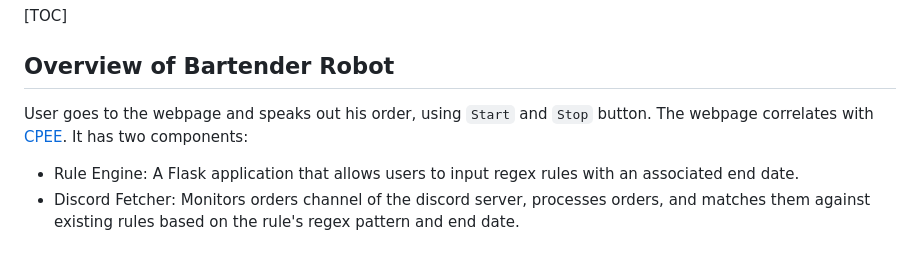
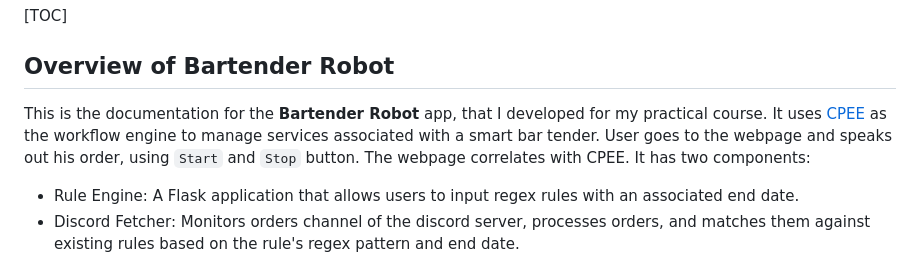
Before and after one commit to Simin-Rad/bar-bot, a Markdown page: README.md, the part around the change. Rendered like a GitHub page.

```diff
--- a/README.md
+++ b/README.md
@@ -3,7 +3,8 @@
 
 
 ## Overview of Bartender Robot
-User goes to the webpage and speaks out his order, using `Start` and `Stop` button. The webpage correlates with [CPEE](https://cpee.org).
+This is the documentation for the **Bartender Robot** app, that I developed for my practical course. It uses [CPEE](https://cpee.org) as the workflow engine to manage services associated with a smart bar tender.
+User goes to the webpage and speaks out his order, using `Start` and `Stop` button. The webpage correlates with CPEE.
 It has two components:
 - Rule Engine: A Flask application that allows users to input regex rules with an associated end date.
 - Discord Fetcher: Monitors orders channel of the discord server, processes orders, and matches them against existing rules based on the rule's regex pattern and end date.
```
